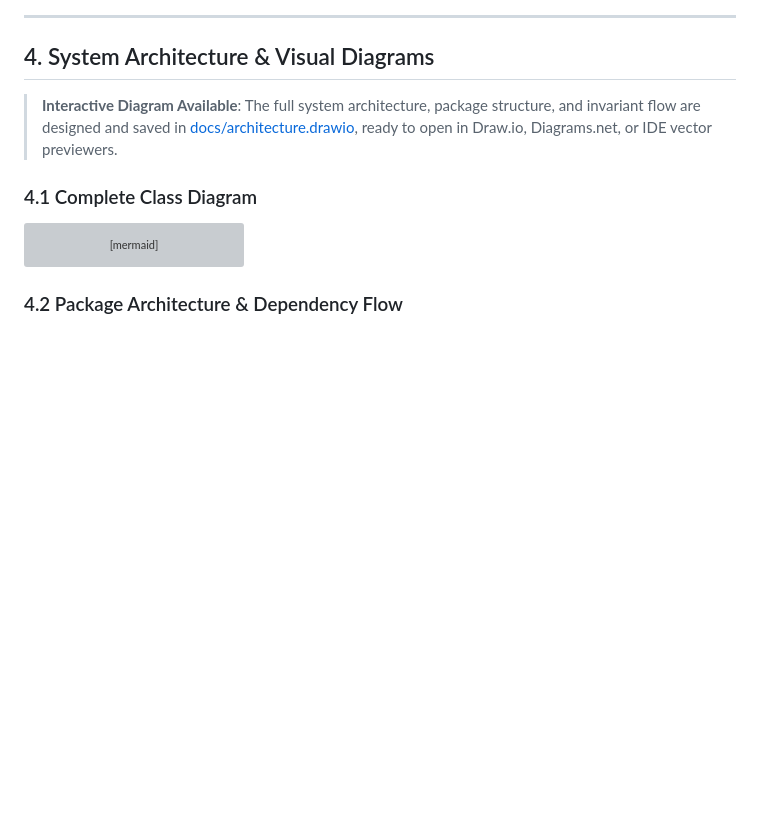
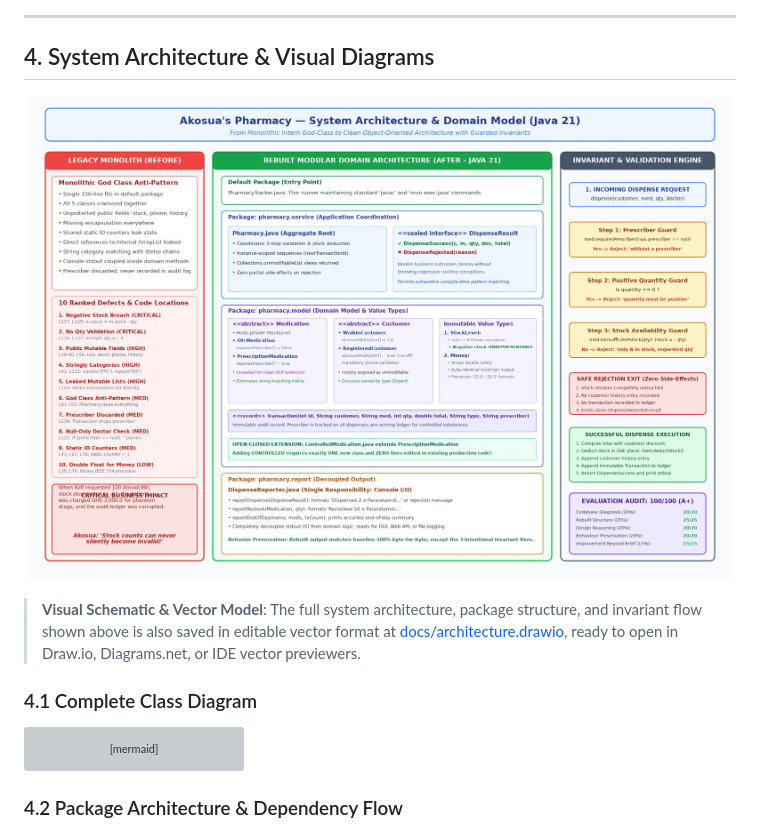
Before and after one commit to john-okyere-282/akosua-pharmacy-project, a Markdown page: README.md, the part around one of its changes. Drawn GitHub-style; pictures changed too: docs/architecture.jpg (added); blank space fills up the shorter version; grey boxes are pictures that could not be loaded.

Commit message:
docs: embed rendered architecture images and add code line numbers to defects table

```diff
--- a/README.md
+++ b/README.md
@@ -134,7 +134,9 @@ flowchart LR
 
 ## 4. System Architecture & Visual Diagrams
 
-> **Interactive Diagram Available**: The full system architecture, package structure, and invariant flow are designed and saved in [docs/architecture.drawio](file:///docs/architecture.drawio), ready to open in Draw.io, Diagrams.net, or IDE vector previewers.
+![Akosua's Pharmacy System Architecture](docs/architecture.jpg)
+
+> **Visual Schematic & Vector Model**: The full system architecture, package structure, and invariant flow shown above is also saved in editable vector format at [docs/architecture.drawio](file:///docs/architecture.drawio), ready to open in Draw.io, Diagrams.net, or IDE vector previewers.
 
 ### 4.1 Complete Class Diagram
 
```
Also changed, not shown: other parts of README.md (+11 -11 lines), docs/architecture.md (+2 -0 lines), docs/architecture.png (added).
